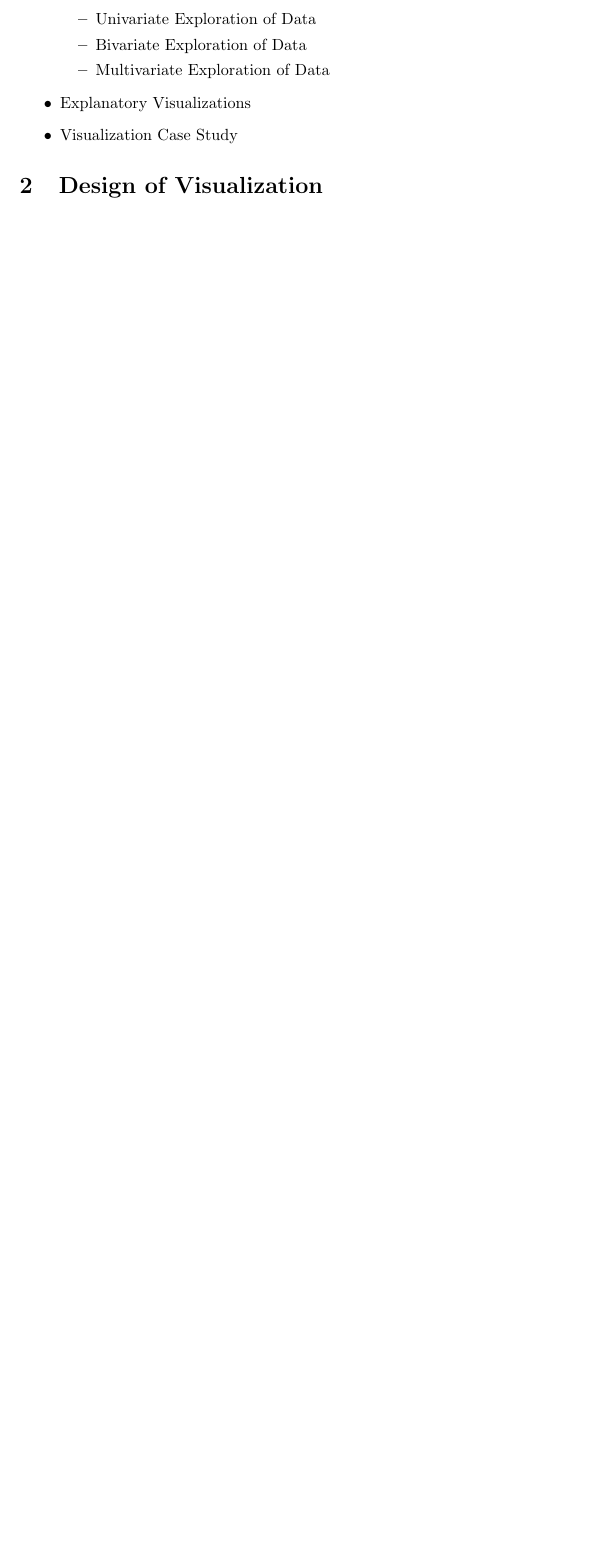
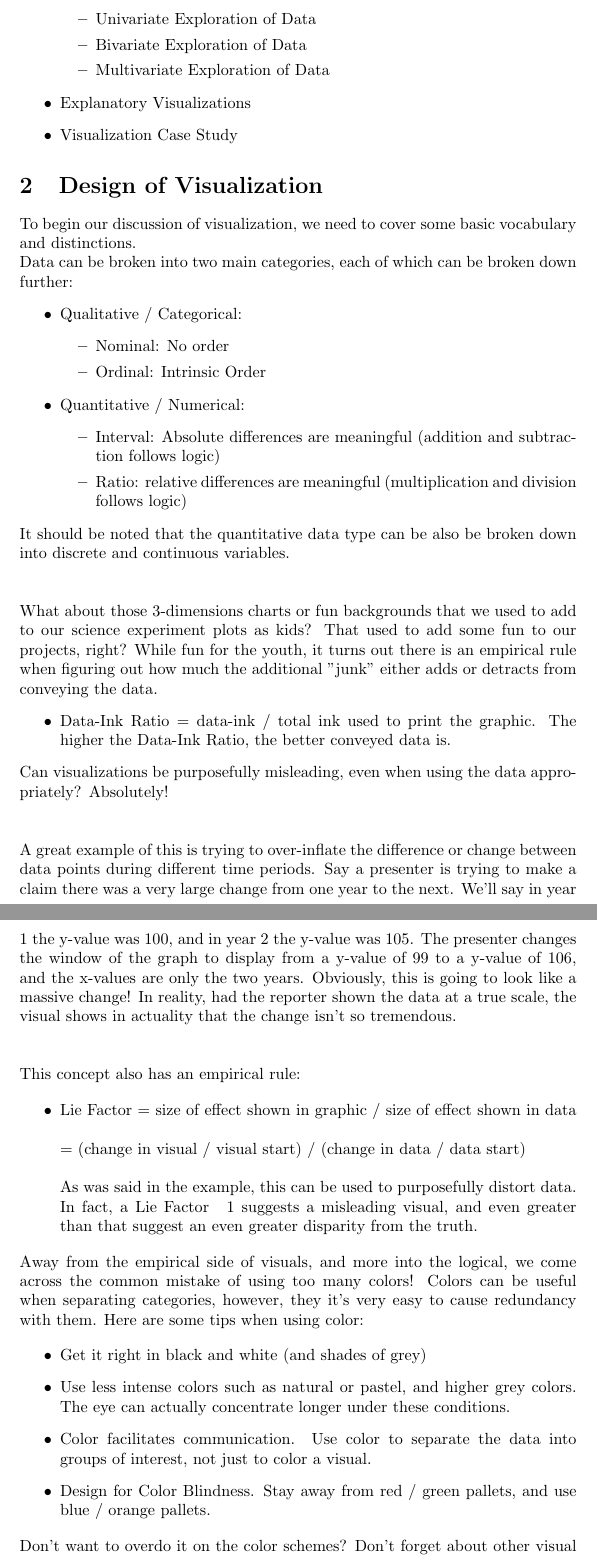
Before and after one commit to clickityKlein/Data-Science-Notebook, a LaTeX document (Programming/Python/Data_Visualization/LaTeX/Data_Visualization_Notes.tex, which reads Programming/Python/Data_Visualization/LaTeX/Concept1.tex): part of page 2 of 2 before the commit and two parts of pages 2 and 3 of 4 after it, the two joined at a grey line, cut so that both start at the same text, the shorter picture padded with empty space. Compiled offline with pdfLaTeX.

Commit message:
Concept 1 notes added to Python Data Visualization notes

```diff
--- a/Programming/Python/Data_Visualization/LaTeX/Concept1.tex
+++ b/Programming/Python/Data_Visualization/LaTeX/Concept1.tex
@@ -1 +1,51 @@
 % Concept1: Design of Visualization
+To begin our discussion of visualization, we need to cover some basic vocabulary and distinctions.
+
+Data can be broken into two main categories, each of which can be broken down further:
+\begin{itemize}
+	\item Qualitative / Categorical:
+	\begin{itemize}
+		\item Nominal: No order
+		\item Ordinal: Intrinsic Order
+	\end{itemize}
+	\item Quantitative / Numerical:
+	\begin{itemize}
+		\item Interval: Absolute differences are meaningful (addition and subtraction follows logic)
+		\item Ratio: relative differences are meaningful (multiplication and division follows logic)
+	\end{itemize}
+\end{itemize}
+
+It should be noted that the quantitative data type can be also be broken down into discrete and continuous variables.
+\\\\
+
+What about those 3-dimensions charts or fun backgrounds that we used to add to our science experiment plots as kids? That used to add some fun to our projects, right? While fun for the youth, it turns out there is an empirical rule when figuring out how much the additional "junk" either adds or detracts from conveying the data.
+\begin{itemize}
+	\item Data-Ink Ratio = data-ink / total ink used to print the graphic. The higher the Data-Ink Ratio, the better conveyed data is.
+\end{itemize}
+
+Can visualizations be purposefully misleading, even when using the data appropriately? Absolutely!
+\\\\
+
+A great example of this is trying to over-inflate the difference or change between data points during different time periods. Say a presenter is trying to make a claim there was a very large change from one year to the next. We'll say in year 1 the y-value was 100, and in year 2 the y-value was 105. The presenter changes the window of the graph to display from a y-value of 99 to a y-value of 106, and the x-values are only the two years. Obviously, this is going to look like a massive change! In reality, had the reporter shown the data at a true scale, the visual shows in actuality that the change isn't so tremendous.
+\\\\
+
+This concept also has an empirical rule:
+
+\begin{itemize}
+	\item Lie Factor = size of effect shown in graphic / size of effect shown in data
+	\\\\
+	= (change in visual / visual start) / (change in data / data start)
+	\\\\
+	As was said in the example, this can be used to purposefully distort data. In fact, a Lie Factor \> 1 suggests a misleading visual, and even greater than that suggest an even greater disparity from the truth.
+\end{itemize}
+
+Away from the empirical side of visuals, and more into the logical, we come across the common mistake of using too many colors! Colors can be useful when separating categories, however, they it's very easy to cause redundancy with them. Here are some tips when using color:
+
+\begin{itemize}
+	\item Get it right in black and white (and shades of grey)
+	\item Use less intense colors such as natural or pastel, and higher grey colors. The eye can actually concentrate longer under these conditions.
+	\item Color facilitates communication. Use color to separate the data into groups of interest, not just to color a visual.
+	\item Design for Color Blindness. Stay away from red / green pallets, and use blue / orange pallets.
+\end{itemize}
+
+Don't want to overdo it on the color schemes? Don't forget about other visual queues such as shape and size.
```
Also changed, not shown: Programming/Python/Data_Visualization/LaTeX/Data_Visualization_Notes.pdf, Programming/Python/Data_Visualization/LaTeX/Concept1.tex (8 more changed lines), 3 other files.
